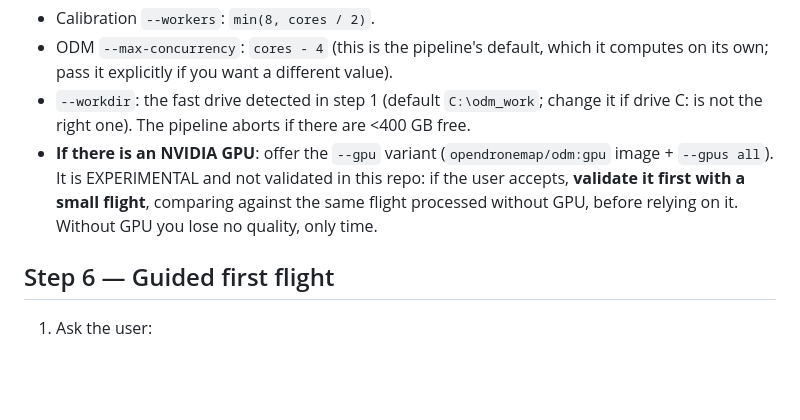
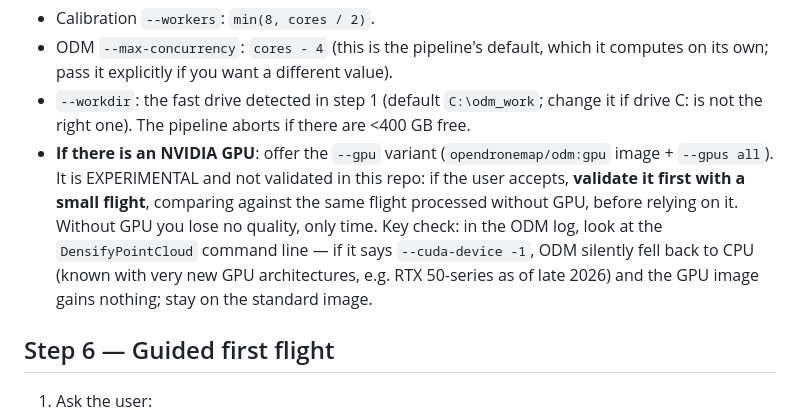
Before and after one commit to rbollatti/mapas-drone-m3m, a Markdown page: CLAUDE.md, the part around the change. GitHub-like rendering; blank space fills up the shorter version.

Commit message:
GPU: cómo detectar el fallback silencioso a CPU (--cuda-device -1, arquitecturas nuevas)

```diff
--- a/CLAUDE.md
+++ b/CLAUDE.md
@@ -135,6 +135,10 @@ serves as a format reference.
   validated in this repo: if the user accepts, **validate it first with a
   small flight**, comparing against the same flight processed without GPU,
   before relying on it. Without GPU you lose no quality, only time.
+  Key check: in the ODM log, look at the `DensifyPointCloud` command line —
+  if it says `--cuda-device -1`, ODM silently fell back to CPU (known with
+  very new GPU architectures, e.g. RTX 50-series as of late 2026) and the
+  GPU image gains nothing; stay on the standard image.
 
 ## Step 6 — Guided first flight
 
```
